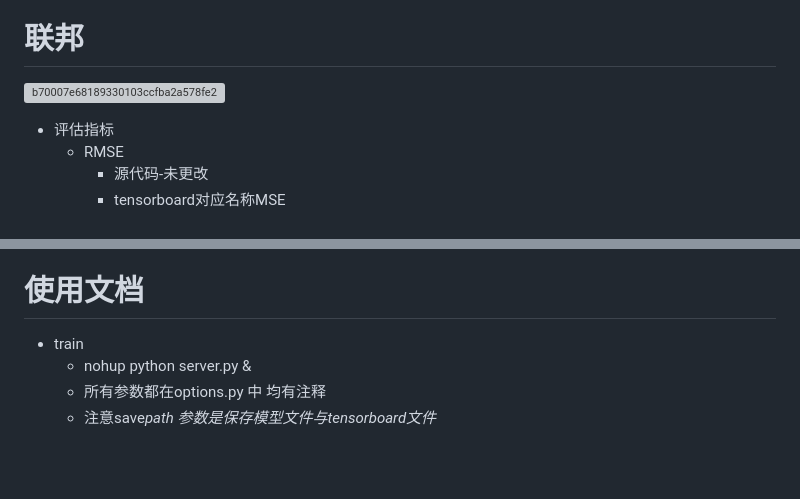
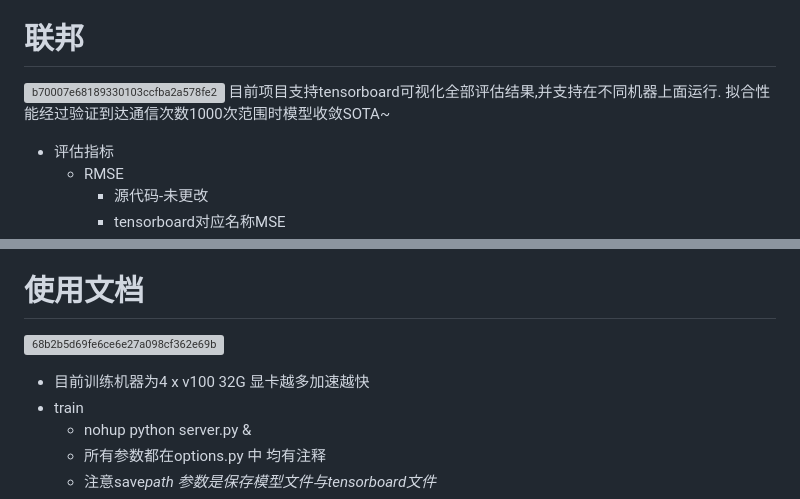
Before and after one commit to UnstoppableCurry/FederatedLearning4Uformer, a Markdown page: README.md, 2 parts joined by grey strips. Drawn GitHub-style; blank space fills up the shorter version; grey boxes are pictures that could not be loaded.

```diff
--- a/README.md
+++ b/README.md
@@ -2,6 +2,7 @@
 Implementing Federated Learning Code Based on UFormer
 # 联邦
 ![b70007e68189330103ccfba2a578fe2](https://user-images.githubusercontent.com/65523997/230284540-c3130e7b-3d3a-4db5-84b1-6bba8fb6547c.png)
+目前项目支持tensorboard可视化全部评估结果,并支持在不同机器上面运行. 拟合性能经过验证到达通信次数1000次范围时模型收敛SOTA~
 
 - 评估指标
     - RMSE
@@ -86,7 +87,8 @@ Implementing Federated Learning Code Based on UFormer
                     - server*epoch*mean*PSNR*evl
 
 # 使用文档
-
+![68b2b5d69fe6ce6e27a098cf362e69b](https://user-images.githubusercontent.com/65523997/230284811-4997114a-1d36-4de7-8f7b-21471f180415.png)
+- 目前训练机器为4 x v100 32G  显卡越多加速越快
 - train
     - nohup python server.py &
     - 所有参数都在options.py 中 均有注释
```
